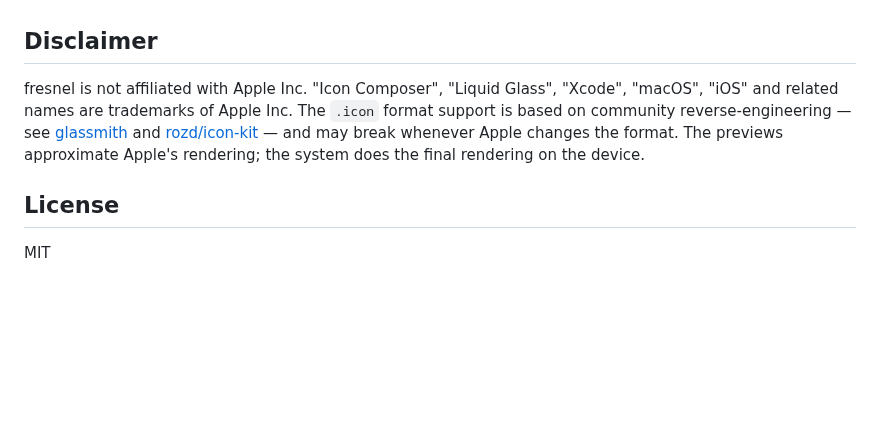
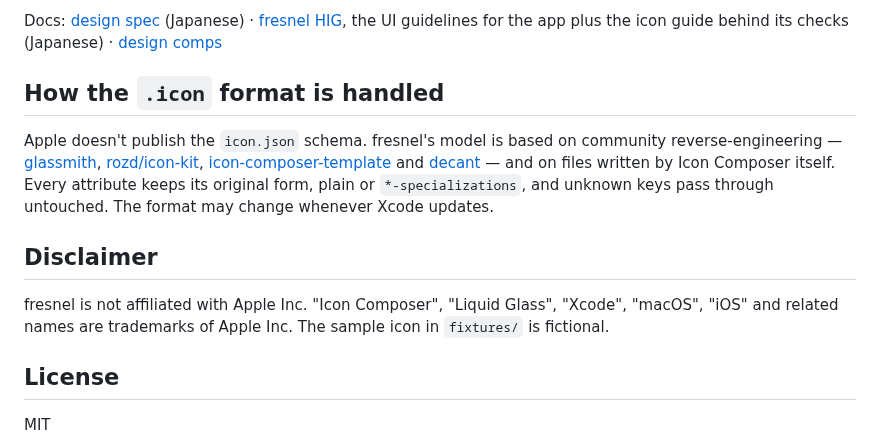
Before and after one commit to kajisho5/fresnel, a Markdown page: README.md, the part around one of its changes. Drawn GitHub-style; blank space fills up the shorter version.

```diff
--- a/README.md
+++ b/README.md
@@ -40,7 +98,12 @@ React 19 · TypeScript · Tailwind CSS v4 · Zustand · Zod · WebGL2 · Tauri v
+Docs: [design spec](docs/DESIGN.md) (Japanese) · [fresnel HIG](docs/HIG.md), the UI guidelines for the app plus the icon guide behind its checks (Japanese) · [design comps](design/)
+
+## How the `.icon` format is handled
+
+Apple doesn't publish the `icon.json` schema. fresnel's model is based on community reverse-engineering — [glassmith](https://github.com/digitalby/glassmith), [rozd/icon-kit](https://github.com/rozd/icon-kit), [icon-composer-template](https://github.com/peterpoliwoda/icon-composer-template) and [decant](https://github.com/kylebshr/decant) — and on files written by Icon Composer itself. Every attribute keeps its original form, plain or `*-specializations`, and unknown keys pass through untouched. The format may change whenever Xcode updates.
 
 ## Disclaimer
 
-fresnel is not affiliated with Apple Inc. "Icon Composer", "Liquid Glass", "Xcode", "macOS", "iOS" and related names are trademarks of Apple Inc. The `.icon` format support is based on community reverse-engineering — see [glassmith](https://github.com/digitalby/glassmith) and [rozd/icon-kit](https://github.com/rozd/icon-kit) — and may break whenever Apple changes the format. The previews approximate Apple's rendering; the system does the final rendering on the device.
+fresnel is not affiliated with Apple Inc. "Icon Composer", "Liquid Glass", "Xcode", "macOS", "iOS" and related names are trademarks of Apple Inc. The sample icon in `fixtures/` is fictional.
 
 ## License
 
```
Also changed, not shown: other parts of README.md (+80 -22 lines), docs/DESIGN.md (+19 -2 lines), packages/cli/README.md (added, +17 -0 lines), packages/mcp/README.md (added, +30 -0 lines), docs/images/appearances.png (added), docs/images/editor.png (added), 1 other file.
